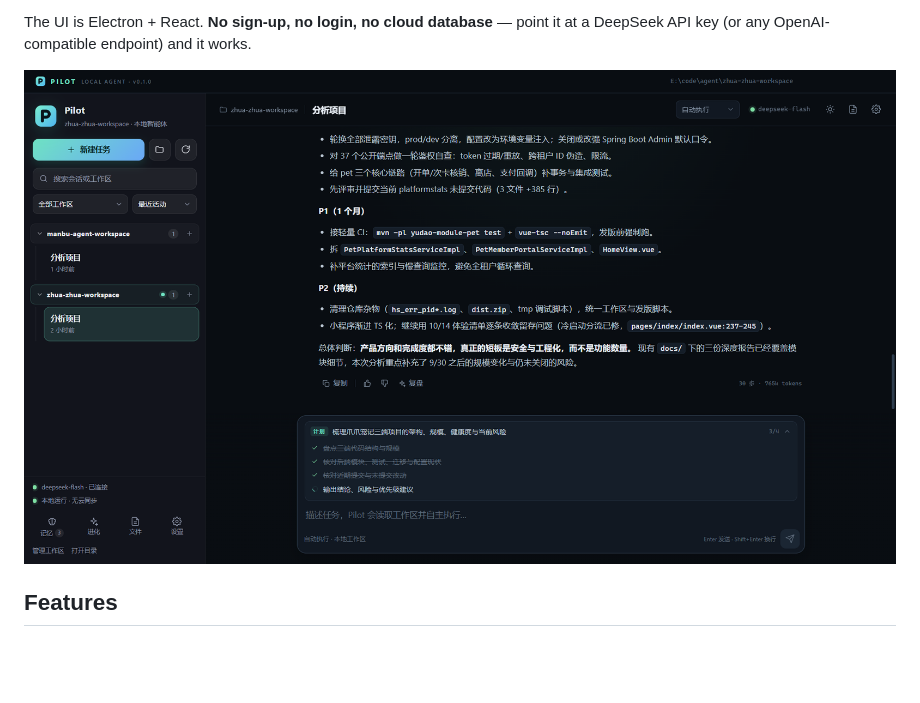
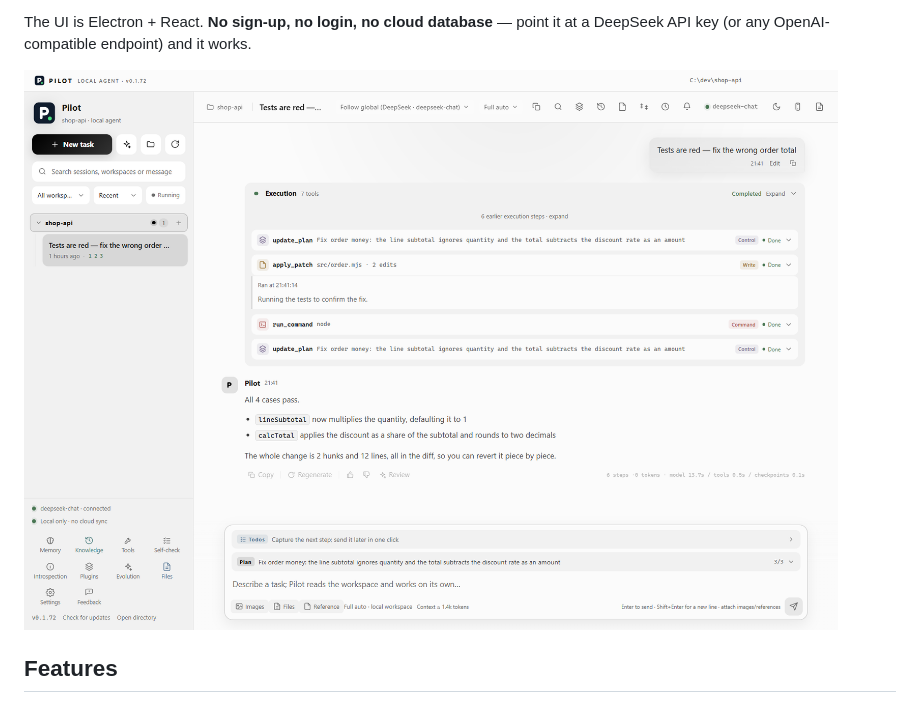
Before and after one commit to yunjianmanbu/pilot, a Markdown page: README.md, the part around the change. GitHub-like rendering; pictures changed too: docs/screenshot-en.png (added); blank space fills up the shorter version.

Commit message:
feat(site): 下载区新增被控端，官网改用新截图并发布 0.1.73
官网下载区补上 Pilot Client 被控端（读 client-android 清单）：下载按钮、配对说明与权限最小化提示；PC 与网页版截图换成中英两份新的实拍图。

版本号提到 0.1.73：更新记录新增上下文估算与自动摘要一条，0.1.72 保留在列表里；中英页面与 latest.json 同步，英文页由 build-site-en.mjs 重新生成。

```diff
--- a/README.md
+++ b/README.md
@@ -14,7 +14,7 @@ refined behaviour profile.
 The UI is Electron + React. **No sign-up, no login, no cloud database** — point it at a DeepSeek API
 key (or any OpenAI-compatible endpoint) and it works.
 
-![Pilot main window](docs/screenshot.png)
+![Pilot main window](docs/screenshot-en.png)
 
 ## Features
 
```
